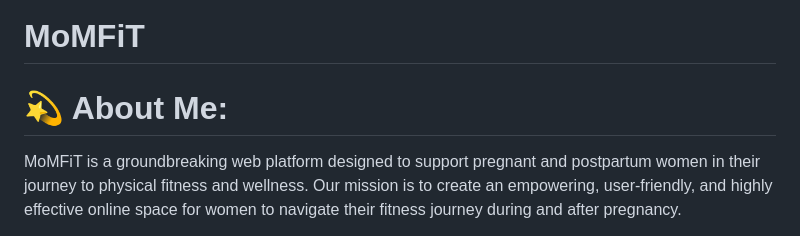
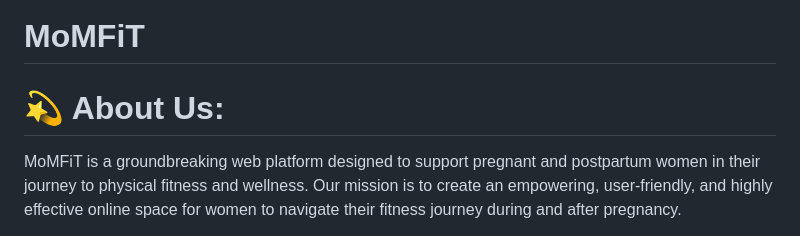
Before and after one commit to MomFit/FitMomsJourney, a Markdown page: README.md, the part around the change. Drawn GitHub-style.

```diff
--- a/README.md
+++ b/README.md
@@ -1,7 +1,7 @@
 # MoMFiT
 
 
-# 💫 About Me:
+# 💫 About Us:
 MoMFiT is a groundbreaking web platform designed to support pregnant and postpartum women in their journey to physical fitness and wellness. Our mission is to create an empowering, user-friendly, and highly effective online space for women to navigate their fitness journey during and after pregnancy.<br><br>🌟 Features:<br><br>💪 Personalised workout plans tailored to pregnant and postpartum women<br>🥗 Nutritional guidance and healthy recipe suggestions (Idea - yet to discuss)<br>📈 Progress tracking and goal setting<br>⧟   connected amenities (Gym, Hospitals) in the walking path.<br>📚 Articles and resources on pregnancy and postpartum fitness<br><br><br>🌎 Prerequisites:<br><br>A modern web browser (e.g., Chrome, Firefox, Safari, Edge)<br><br>📖 Usage:<br><br>Visit the MoMFiT website to access various features<br><br>📄 License<br><br>This project is licensed under the MIT License - see the LICENSE file for details.<br><br>💜 Acknowledgments<br><br>Thank you to our mentors and teammates for their invaluable input and collaboration throughout the development process.<br><br>
 
 
```
